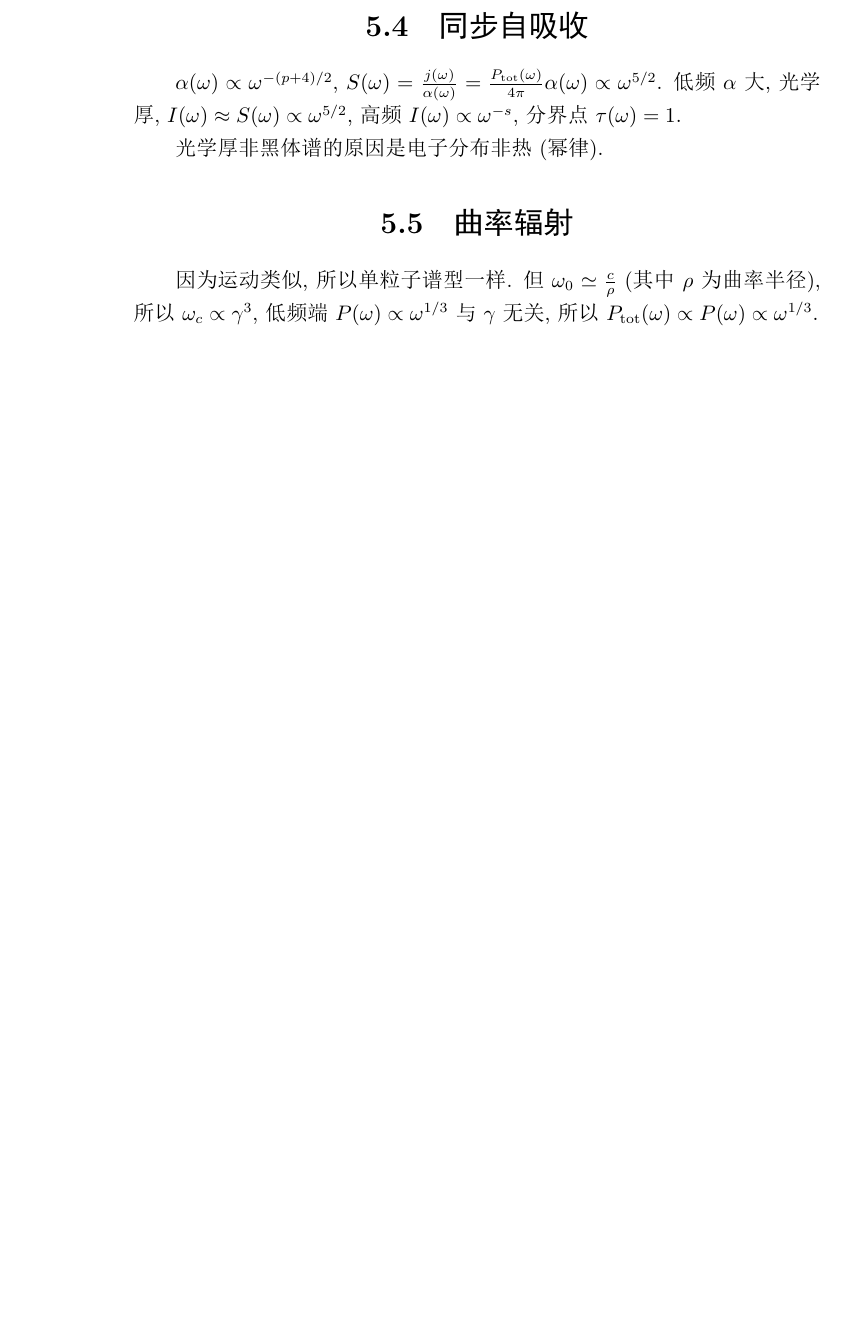
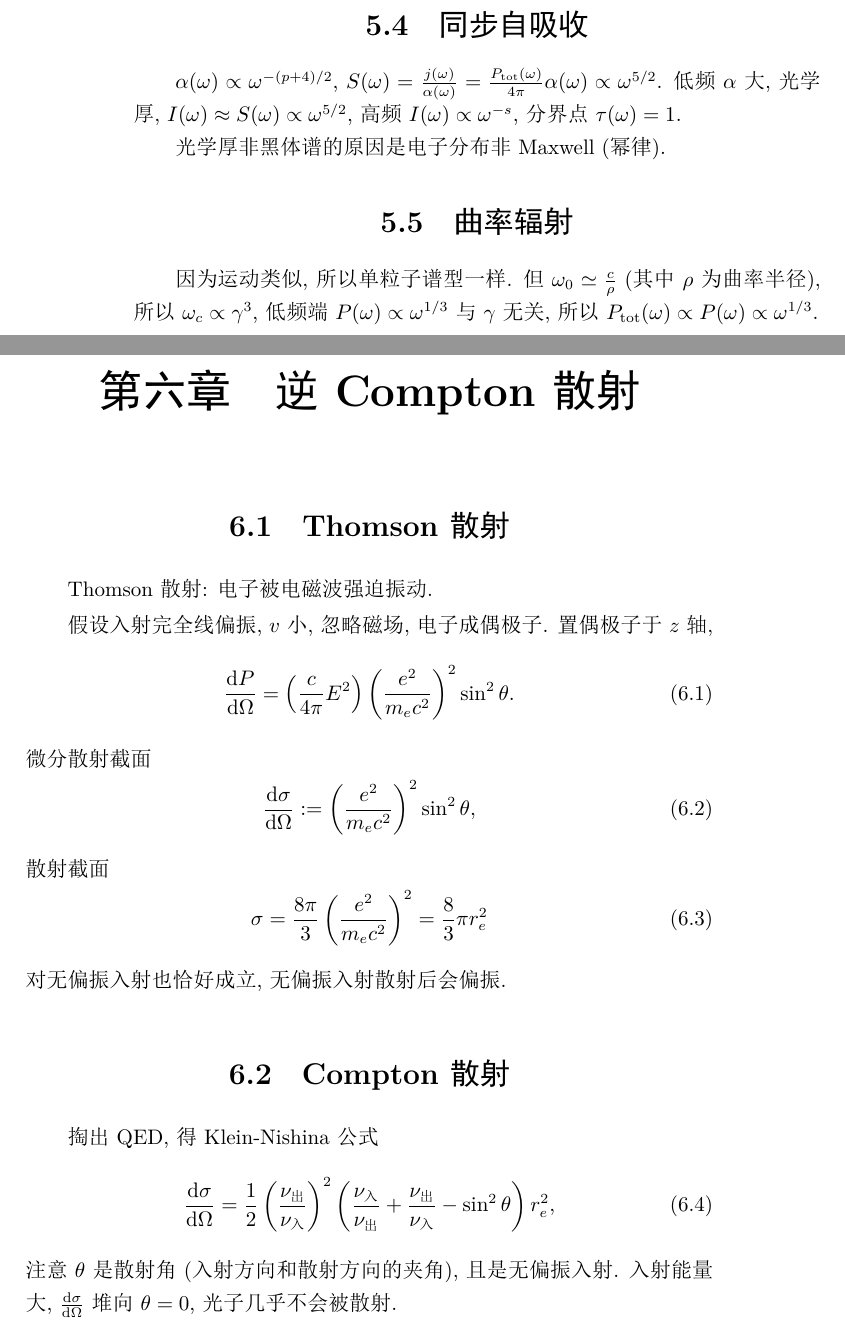
Before and after one commit to GasinAn/AstrophyRadiatNotes, a LaTeX book (AstrophyRadiatNotes.tex, which reads 同步辐射(week7).tex, 逆Compton散射(week11).tex): part of page 18 of 18 before the commit and two parts of pages 18 and 19 of 20 after it, the two joined at a grey line, cut so that both start at the same text, the shorter picture padded with empty space. The pictures show the PDF file AstrophyRadiatNotes.pdf that the author committed with the source.

Commit message:
逆Compton散射

```diff
--- a/同步辐射(week7).tex
+++ b/同步辐射(week7).tex
@@ -132,7 +132,7 @@ $R(t')=\left\lvert\b{r}-\b{r}_q(t')\right\rvert\simeq\left\lvert\b{r}\right\rver
 
 $\alpha(\omega)\propto\omega^{-(p+4)/2}$, $S(\omega)=\frac{j(\omega)}{\alpha(\omega)}=\frac{P_\text{tot}(\omega)}{4\pi}\alpha(\omega)\propto\omega^{5/2}$. 低频$\alpha$大, 光学厚, $I(\omega)\approx S(\omega)\propto\omega^{5/2}$, 高频$I(\omega)\propto\omega^{-s}$, 分界点$\tau(\omega)=1$.
 
-光学厚非黑体谱的原因是电子分布非热(幂律).
+光学厚非黑体谱的原因是电子分布非Maxwell (幂律).
 
 \section{曲率辐射}
 
--- /dev/null
+++ b/逆Compton散射(week11).tex
@@ -0,0 +1,33 @@
+\chapter{逆Compton散射}
+
+\section{Thomson散射}
+
+Thomson散射: 电子被电磁波强迫振动.
+
+假设入射完全线偏振, $v$小, 忽略磁场, 电子成偶极子. 置偶极子于$z$轴,
+\begin{equation}
+    \frac{\d P}{\d \Omega}=\left(\frac{c}{4\pi}E^2\right)\left(\frac{e^2}{m_ec^2}\right)^2\sin^2\theta.
+\end{equation}
+微分散射截面
+\begin{equation}
+    \frac{\d \sigma}{\d \Omega}:=\left(\frac{e^2}{m_ec^2}\right)^2\sin^2\theta,
+\end{equation}
+散射截面
+\begin{equation}
+    \sigma=\frac{8\pi}{3}\left(\frac{e^2}{m_ec^2}\right)^2=\frac{8}{3}\pi r_e^2
+\end{equation}
+对无偏振入射也恰好成立, 无偏振入射散射后会偏振.
+
+\section{Compton散射}
+
+掏出QED, 得Klein-Nishina公式
+\begin{equation}
+    \frac{\d \sigma}{\d \Omega}=\frac{1}{2}\left(\frac{\nu_\text{出}}{\nu_\text{入}}\right)^2\left(\frac{\nu_\text{入}}{\nu_\text{出}}+\frac{\nu_\text{出}}{\nu_\text{入}}-\sin^2\theta\right)r_e^2,
+\end{equation}
+注意$\theta$是散射角(入射方向和散射方向的夹角), 且是无偏振入射. 入射能量大, $\frac{\d \sigma}{\d \Omega}$堆向$\theta=0$, 光子几乎不会被散射.
+
+\section{逆Compton散射}
+
+电子系中有Compton散射(或Thomson散射), 然后转换参考系, 结果是光子能量变$\gamma^2$倍, 且电子总认为光子从正面来, 产生各向同性散射, 但观者认为光子沿电子运动方向射出.
+
+各向同性单色光辐射谱: 计$x=\frac{\nu}{4\gamma^2\nu_\text{入}}$, 峰值$x\simeq0.61$,截止$x=1$, 低频$P(\nu)\propto\nu$
```
Also changed, not shown: AstrophyRadiatNotes.tex (+1 -0 lines), AstrophyRadiatNotes.pdf.
